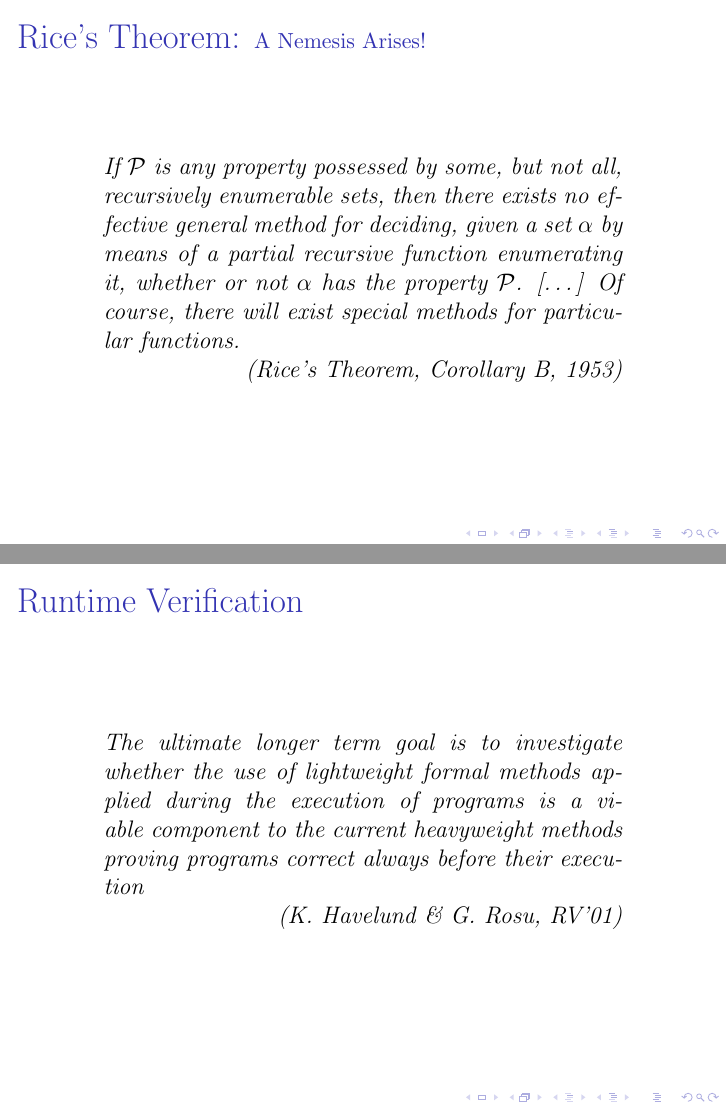
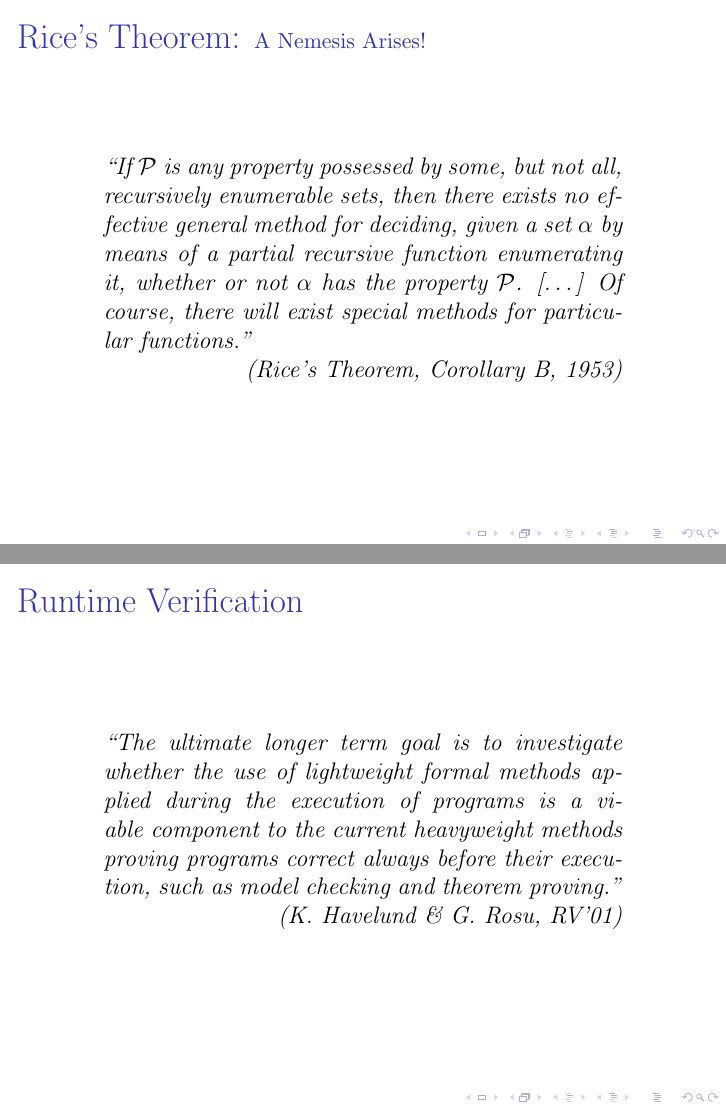
Before and after one commit to barrucadu/phd, LaTeX slides (literature-review/slides.tex): pages 5 and 11 of 40, joined at a grey line. Compiled offline with pdfLaTeX.

Commit message:
Add quotation marks

```diff
--- a/literature-review/slides.tex
+++ b/literature-review/slides.tex
@@ -60,12 +60,12 @@
   % PAPERS: rice (corollary b)
 
   \begin{quote}
-    If $\mathcal P$ is any property possessed by some, but not all,
+    ``If $\mathcal P$ is any property possessed by some, but not all,
     recursively enumerable sets, then there exists no effective
     general method for deciding, given a set $\alpha$ by means of a
     partial recursive function enumerating it, whether or not $\alpha$
     has the property $\mathcal P$.  [\ldots] Of course, there will
-    exist special methods for particular functions.
+    exist special methods for particular functions.''
 
     \attrib{Rice's Theorem, Corollary B, 1953}
   \end{quote}
@@ -117,10 +117,11 @@
   % NON-PAPERS: rv01
 
   \begin{quote}
-    The ultimate longer term goal is to investigate whether the use of
+    ``The ultimate longer term goal is to investigate whether the use of
     lightweight formal methods applied during the execution of
     programs is a viable component to the current heavyweight methods
-    proving programs correct always before their execution
+    proving programs correct always before their execution, such as
+    model checking and theorem proving.''
 
     \attrib{K. Havelund \& G. Rosu, RV'01}
   \end{quote}
```
